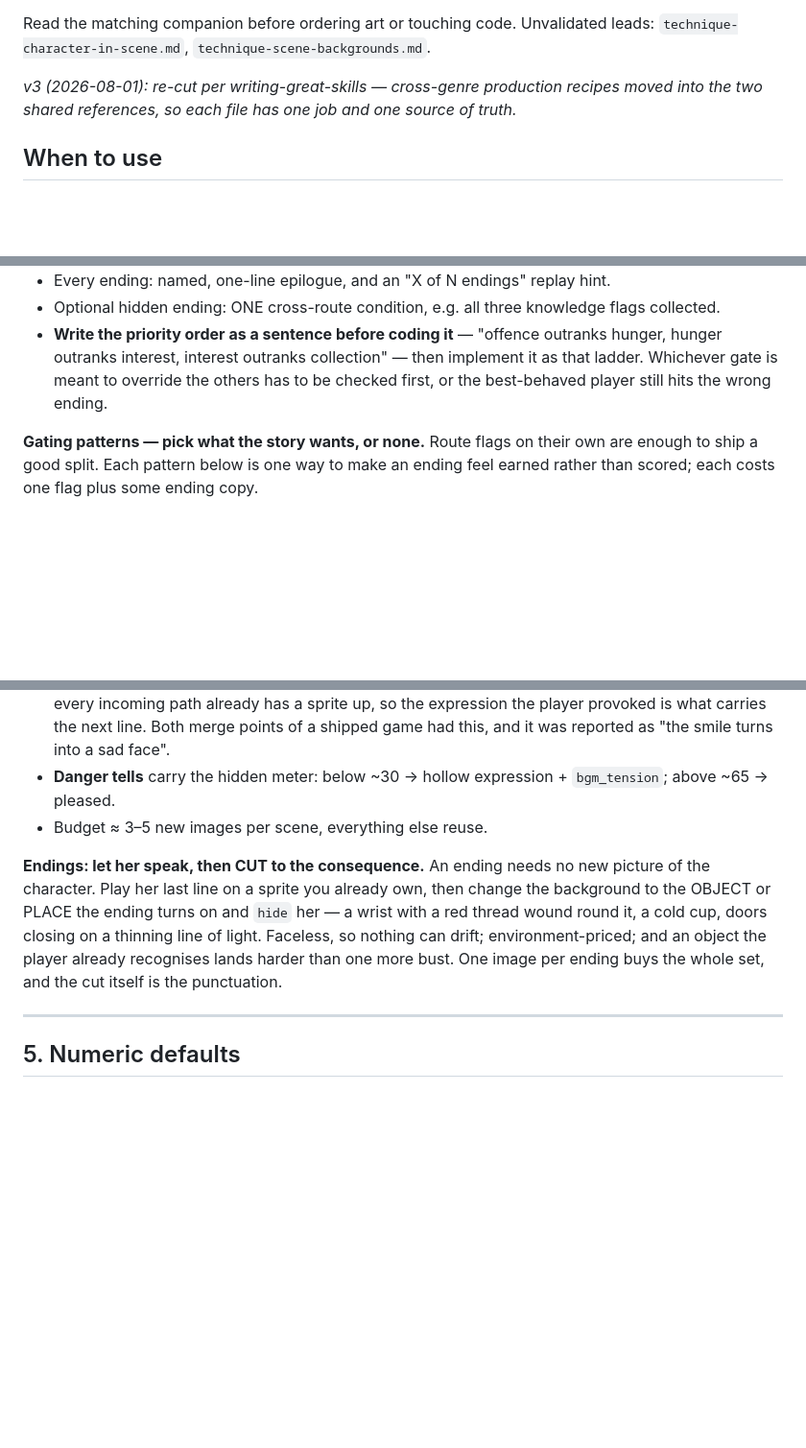
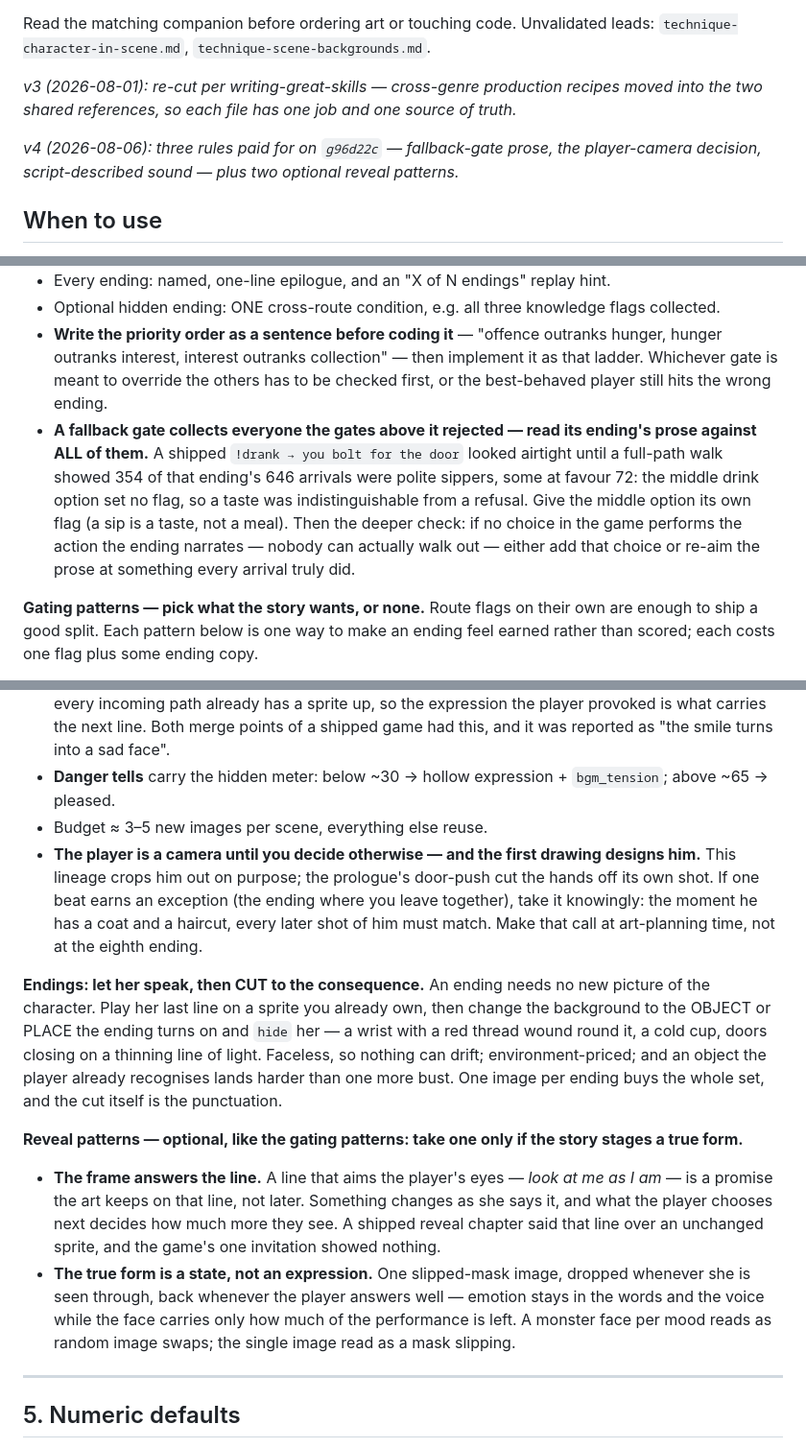
Before and after one commit to nonotaku/gamentic_wrapper, a Markdown page: templates/template-dating-horror-vn.md, 3 parts joined by grey strips. Shown at 96% size. GitHub-like rendering; blank space fills up the shorter version.

Commit message:
Dating-horror v4: three paid-for rules and two optional reveal patterns
What the g96d22c polish sessions proved, promoted on the owner's pick of
five from thirteen candidates.

Rules: place sound where the writing already describes a sound, and when
the words upgrade a sound the same action gets a second altered take; the
player is a camera until you decide otherwise, and the first drawing
designs him; a fallback gate collects everyone the gates above it
rejected, so its ending prose has to be true of all of them -- the sip
that read as fleeing is the scar.

Optional, marked like the gating patterns: the frame answers the line
that aims the player's eyes, and the true form as a slipped-mask state
rather than a face per mood.

The wordless-breath voice cues were considered and rejected -- the owner
judged them not performing -- so that pattern is recorded in the handoff
as a do-not-extend, not in the template.

Co-Authored-By: Claude Fable 5 <noreply@anthropic.com>

```diff
--- a/templates/template-dating-horror-vn.md
+++ b/templates/template-dating-horror-vn.md
@@ -9,6 +9,8 @@
 Read the matching companion before ordering art or touching code. Unvalidated leads: `technique-character-in-scene.md`, `technique-scene-backgrounds.md`.
 
 *v3 (2026-08-01): re-cut per writing-great-skills — cross-genre production recipes moved into the two shared references, so each file has one job and one source of truth.*
+
+*v4 (2026-08-06): three rules paid for on `g96d22c` — fallback-gate prose, the player-camera decision, script-described sound — plus two optional reveal patterns.*
 
 ## When to use
 Dating-sim × horror/mystery VN — "survive the encounter with an entity": monster romance, analog-horror narrative. One run 12–20 min, replayed for other routes.
@@ -61,6 +63,7 @@ Main menu → Prologue → First encounter → Interactive scenes ×N (status ac
 - Every ending: named, one-line epilogue, and an "X of N endings" replay hint.
 - Optional hidden ending: ONE cross-route condition, e.g. all three knowledge flags collected.
 - **Write the priority order as a sentence before coding it** — "offence outranks hunger, hunger outranks interest, interest outranks collection" — then implement it as that ladder. Whichever gate is meant to override the others has to be checked first, or the best-behaved player still hits the wrong ending.
+- **A fallback gate collects everyone the gates above it rejected — read its ending's prose against ALL of them.** A shipped `!drank → you bolt for the door` looked airtight until a full-path walk showed 354 of that ending's 646 arrivals were polite sippers, some at favour 72: the middle drink option set no flag, so a taste was indistinguishable from a refusal. Give the middle option its own flag (a sip is a taste, not a meal). Then the deeper check: if no choice in the game performs the action the ending narrates — nobody can actually walk out — either add that choice or re-aim the prose at something every arrival truly did.
 
 **Gating patterns — pick what the story wants, or none.** Route flags on their own are enough to ship a good split. Each pattern below is one way to make an ending feel earned rather than scored; each costs one flag plus some ending copy.
 
@@ -81,8 +84,14 @@ Main menu → Prologue → First encounter → Interactive scenes ×N (status ac
 - ⚠ **And the MERGE label must not take it back.** A `show` at the top of a label that branches reconverge on overwrites the face the branch just earned — two beats after she says *I like you*, she is blank, and the game reads as having forgotten what you did. Give merge labels no `show` at all: every incoming path already has a sprite up, so the expression the player provoked is what carries the next line. Both merge points of a shipped game had this, and it was reported as "the smile turns into a sad face".
 - **Danger tells** carry the hidden meter: below ~30 → hollow expression + `bgm_tension`; above ~65 → pleased.
 - Budget ≈ 3–5 new images per scene, everything else reuse.
+- **The player is a camera until you decide otherwise — and the first drawing designs him.** This lineage crops him out on purpose; the prologue's door-push cut the hands off its own shot. If one beat earns an exception (the ending where you leave together), take it knowingly: the moment he has a coat and a haircut, every later shot of him must match. Make that call at art-planning time, not at the eighth ending.
 
 **Endings: let her speak, then CUT to the consequence.** An ending needs no new picture of the character. Play her last line on a sprite you already own, then change the background to the OBJECT or PLACE the ending turns on and `hide` her — a wrist with a red thread wound round it, a cold cup, doors closing on a thinning line of light. Faceless, so nothing can drift; environment-priced; and an object the player already recognises lands harder than one more bust. One image per ending buys the whole set, and the cut itself is the punctuation.
+
+**Reveal patterns — optional, like the gating patterns: take one only if the story stages a true form.**
+
+- **The frame answers the line.** A line that aims the player's eyes — *look at me as I am* — is a promise the art keeps on that line, not later. Something changes as she says it, and what the player chooses next decides how much more they see. A shipped reveal chapter said that line over an unchanged sprite, and the game's one invitation showed nothing.
+- **The true form is a state, not an expression.** One slipped-mask image, dropped whenever she is seen through, back whenever the player answers well — emotion stays in the words and the voice while the face carries only how much of the performance is left. A monster face per mood reads as random image swaps; the single image read as a mask slipping.
 
 ---
 
```
Also changed, not shown: other parts of templates/template-dating-horror-vn.md (+2 -0 lines), .scratch/handoff-g96d22c.md (+2 -0 lines).
